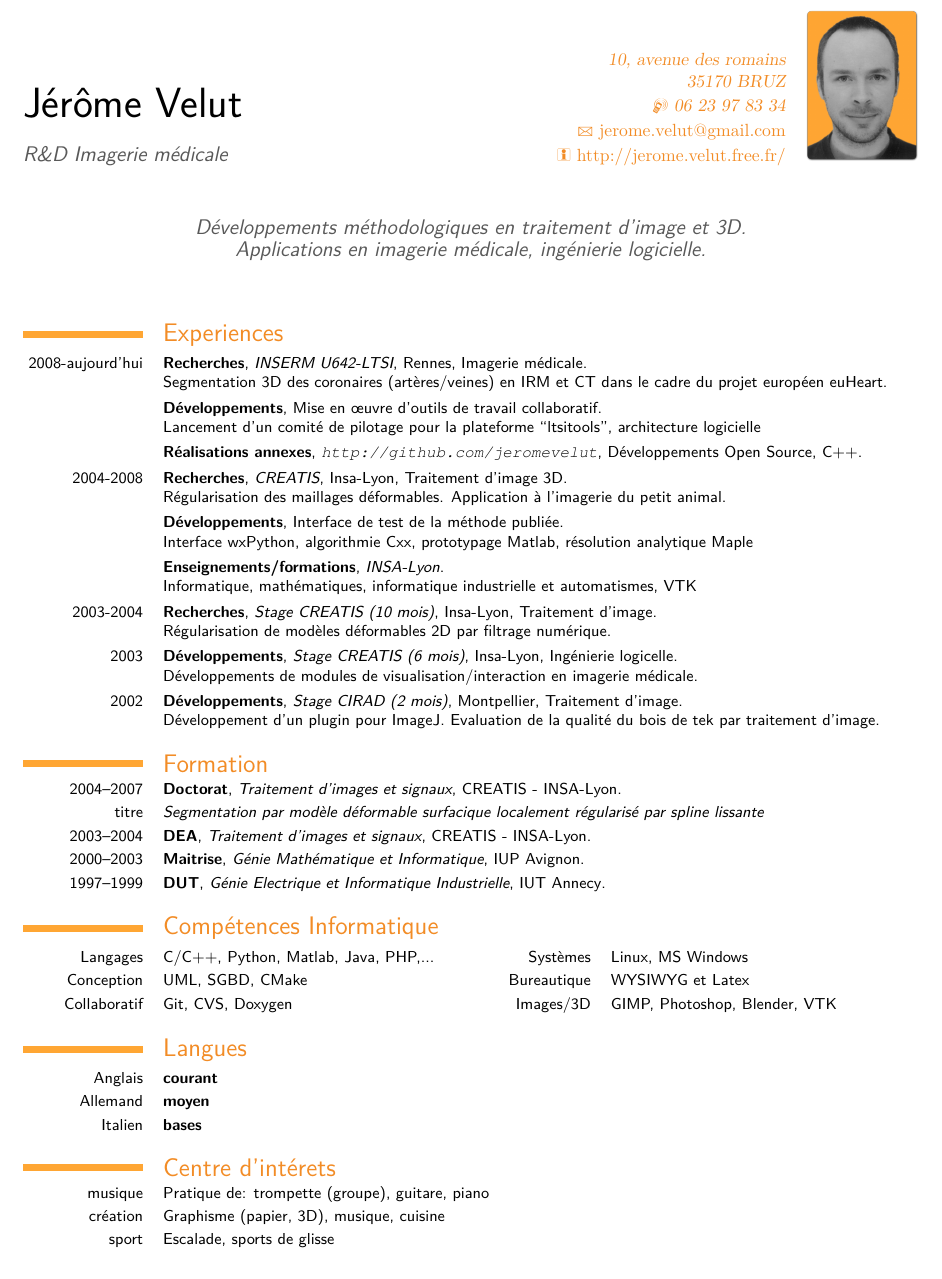
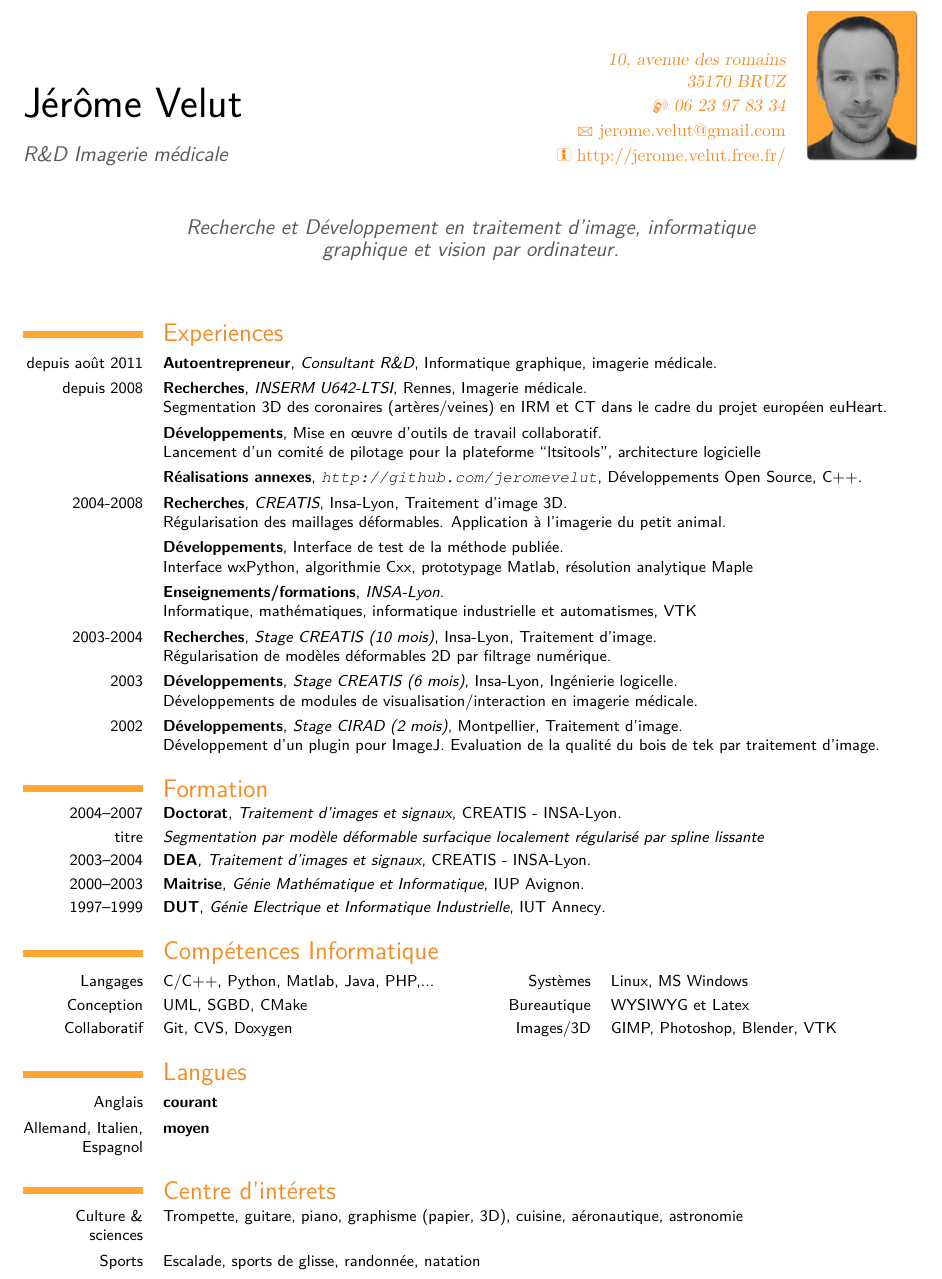
Before and after one commit to djelouze/Resume, a LaTeX CV (Latex/resume.tex): part of page 1 of 2, cut so that both start at the same text. Compiled offline with pdfLaTeX.

Commit message:
Ajout autoentrepreneur/organise centre d'interets

```diff
--- a/Latex/resume.tex
+++ b/Latex/resume.tex
@@ -25,8 +25,7 @@
 \email{jerome.velut@gmail.com}                      % optional, remove the line if not wanted
 \homepage{http://jerome.velut.free.fr/}
 \photo[64pt]{photo_id-fd_orange-arr}                         % '64pt' is the height the picture must be resized to and 'picture' is the name of the picture file; optional, remove the line if not wanted
-\quote{Développements méthodologiques en traitement d'image et 3D.
-Applications en imagerie médicale, ingénierie logicielle.}                 % optional, remove the line if not wanted
+\quote{Recherche et Développement en traitement d'image, informatique graphique et vision par ordinateur.}                 % optional, remove the line if not wanted
 
 %\nopagenumbers{}                             % uncomment to suppress automatic page numbering for CVs longer than one page
 
@@ -41,7 +40,8 @@ Applications en imagerie médicale, ingénierie logicielle.}                 % o
 %
 \section{Experiences}
 %
-\cventry{2008-aujourd'hui}{Recherches}{INSERM U642-LTSI}{Rennes}{Imagerie médicale}{Segmentation 3D des coronaires
+\cventry{depuis août 2011}{Autoentrepreneur}{Consultant R\&D}{Informatique graphique, imagerie médicale}{}{}
+\cventry{depuis 2008}{Recherches}{INSERM U642-LTSI}{Rennes}{Imagerie médicale}{Segmentation 3D des coronaires
  (artères/veines) en IRM et CT dans le cadre du projet européen euHeart.}
 \cventry{}{Développements}{}{}{Mise en \oe uvre d'outils de travail collaboratif}{Lancement d'un comité de pilotage pour la plateforme ``ltsitools'', architecture logicielle}  % arguments 3 to 6 are optional
 \cventry{}{Réalisations annexes}{\url{http://github.com/jeromevelut}}{Développements Open Source}{C++}{}  % arguments 3 to 6 are optional
@@ -76,13 +76,11 @@ pour ImageJ. Evaluation de la qualité du bois de tek par traitement d'image.}
 %
 \section{Langues}
 \cvlanguage{Anglais}{courant}{}
-\cvlanguage{Allemand}{moyen}{}
-\cvlanguage{Italien}{bases}{}
+\cvlanguage{Allemand, Italien, Espagnol}{moyen}{}
 %
 \section{Centre d'intérets}
-\cvline{musique}{\small Pratique de: trompette (groupe), guitare, piano}
-\cvline{création}{\small Graphisme (papier, 3D), musique, cuisine}
-\cvline{sport}{\small Escalade, sports de glisse}
+\cvline{Culture \& sciences}{\small Trompette, guitare, piano, graphisme (papier, 3D), cuisine, aéronautique, astronomie}
+\cvline{Sports}{\small Escalade, sports de glisse, randonnée, natation}
 %
 \input{publications}
 %
```
